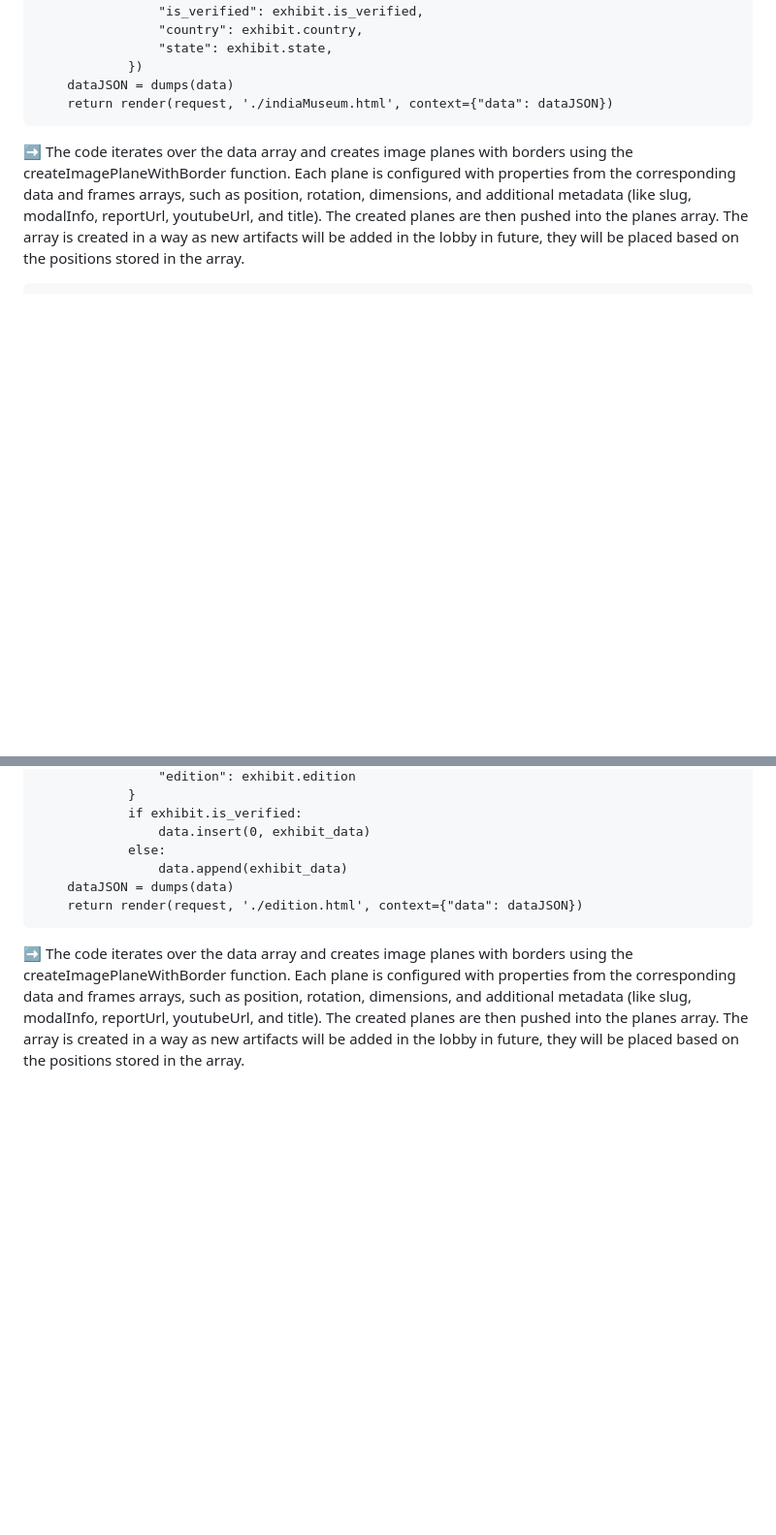
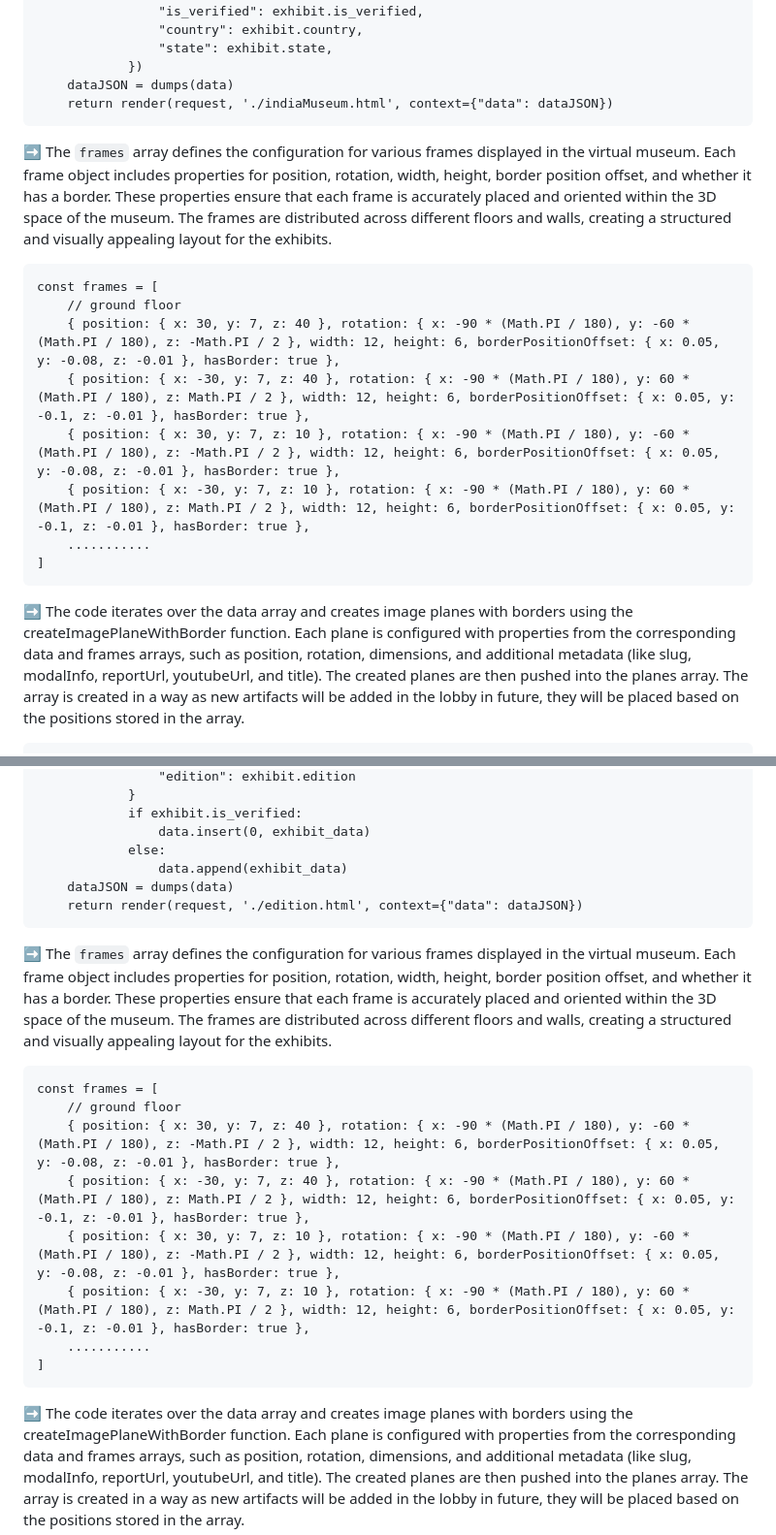
Before and after one commit to Anikesh02/Eyantra-Virtual-Museum, a Markdown page: README.md, 2 parts joined by grey strips. Shown: that part at 97% size. Drawn GitHub-style; blank space fills up the shorter version.

````diff
--- a/README.md
+++ b/README.md
@@ -710,6 +710,17 @@ def indiaLobby(request, state_code):
     dataJSON = dumps(data)
     return render(request, './indiaMuseum.html', context={"data": dataJSON})
 ```
+ ➡️ The `frames` array defines the configuration for various frames displayed in the virtual museum. Each frame object includes properties for position, rotation, width, height, border position offset, and whether it has a border. These properties ensure that each frame is accurately placed and oriented within the 3D space of the museum. The frames are distributed across different floors and walls, creating a structured and visually appealing layout for the exhibits.
+```
+const frames = [
+    // ground floor
+    { position: { x: 30, y: 7, z: 40 }, rotation: { x: -90 * (Math.PI / 180), y: -60 * (Math.PI / 180), z: -Math.PI / 2 }, width: 12, height: 6, borderPositionOffset: { x: 0.05, y: -0.08, z: -0.01 }, hasBorder: true },
+    { position: { x: -30, y: 7, z: 40 }, rotation: { x: -90 * (Math.PI / 180), y: 60 * (Math.PI / 180), z: Math.PI / 2 }, width: 12, height: 6, borderPositionOffset: { x: 0.05, y: -0.1, z: -0.01 }, hasBorder: true },
+    { position: { x: 30, y: 7, z: 10 }, rotation: { x: -90 * (Math.PI / 180), y: -60 * (Math.PI / 180), z: -Math.PI / 2 }, width: 12, height: 6, borderPositionOffset: { x: 0.05, y: -0.08, z: -0.01 }, hasBorder: true },
+    { position: { x: -30, y: 7, z: 10 }, rotation: { x: -90 * (Math.PI / 180), y: 60 * (Math.PI / 180), z: Math.PI / 2 }, width: 12, height: 6, borderPositionOffset: { x: 0.05, y: -0.1, z: -0.01 }, hasBorder: true },
+    ...........
+]
+```
 
 ➡️ The code iterates over the data array and creates image planes with borders using the createImagePlaneWithBorder function. Each plane is configured with properties from the corresponding data and frames arrays, such as position, rotation, dimensions, and additional metadata (like slug, modalInfo, reportUrl, youtubeUrl, and title). The created planes are then pushed into the planes array. The array is created in a way as new artifacts will be added in the lobby in future, they will be placed based on the positions stored in the array.
 ```
@@ -760,6 +771,17 @@ def edition(request, pk):
     dataJSON = dumps(data)
     return render(request, './edition.html', context={"data": dataJSON})
  ```
+ ➡️ The `frames` array defines the configuration for various frames displayed in the virtual museum. Each frame object includes properties for position, rotation, width, height, border position offset, and whether it has a border. These properties ensure that each frame is accurately placed and oriented within the 3D space of the museum. The frames are distributed across different floors and walls, creating a structured and visually appealing layout for the exhibits.
+```
+const frames = [
+    // ground floor
+    { position: { x: 30, y: 7, z: 40 }, rotation: { x: -90 * (Math.PI / 180), y: -60 * (Math.PI / 180), z: -Math.PI / 2 }, width: 12, height: 6, borderPositionOffset: { x: 0.05, y: -0.08, z: -0.01 }, hasBorder: true },
+    { position: { x: -30, y: 7, z: 40 }, rotation: { x: -90 * (Math.PI / 180), y: 60 * (Math.PI / 180), z: Math.PI / 2 }, width: 12, height: 6, borderPositionOffset: { x: 0.05, y: -0.1, z: -0.01 }, hasBorder: true },
+    { position: { x: 30, y: 7, z: 10 }, rotation: { x: -90 * (Math.PI / 180), y: -60 * (Math.PI / 180), z: -Math.PI / 2 }, width: 12, height: 6, borderPositionOffset: { x: 0.05, y: -0.08, z: -0.01 }, hasBorder: true },
+    { position: { x: -30, y: 7, z: 10 }, rotation: { x: -90 * (Math.PI / 180), y: 60 * (Math.PI / 180), z: Math.PI / 2 }, width: 12, height: 6, borderPositionOffset: { x: 0.05, y: -0.1, z: -0.01 }, hasBorder: true },
+    ...........
+]
+```
  ➡️ The code iterates over the data array and creates image planes with borders using the createImagePlaneWithBorder function. Each plane is configured with properties from the corresponding data and frames arrays, such as position, rotation, dimensions, and additional metadata (like slug, modalInfo, reportUrl, youtubeUrl, and title). The created planes are then pushed into the planes array. The array is created in a way as new artifacts will be added in the lobby in future, they will be placed based on the positions stored in the array.
 ```
 for (let i = 0; i < data.length; i++) {
````
